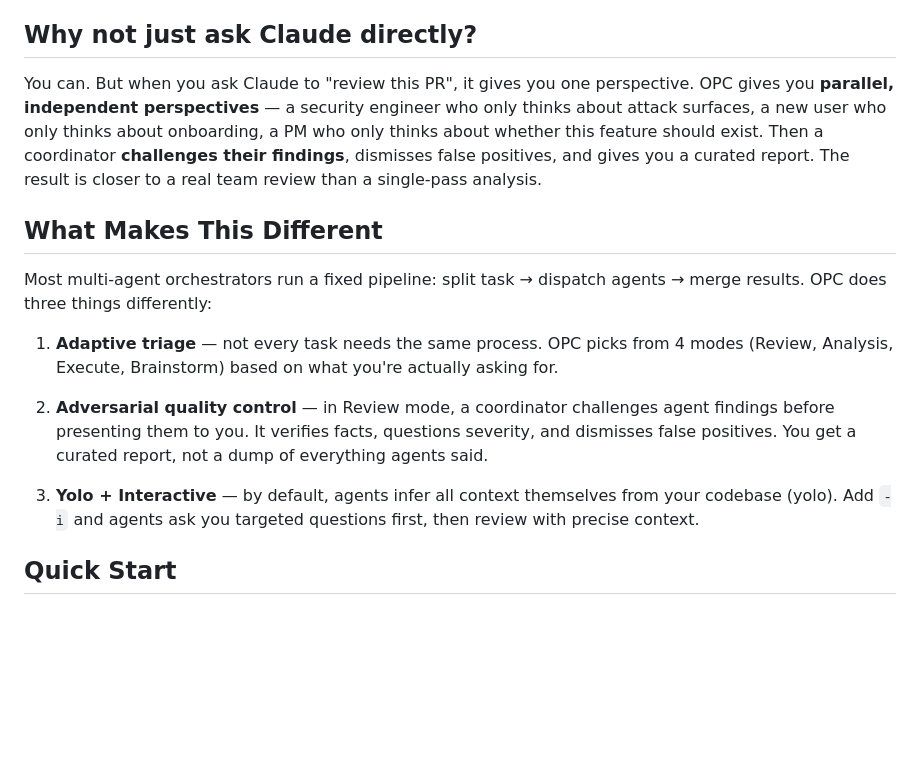
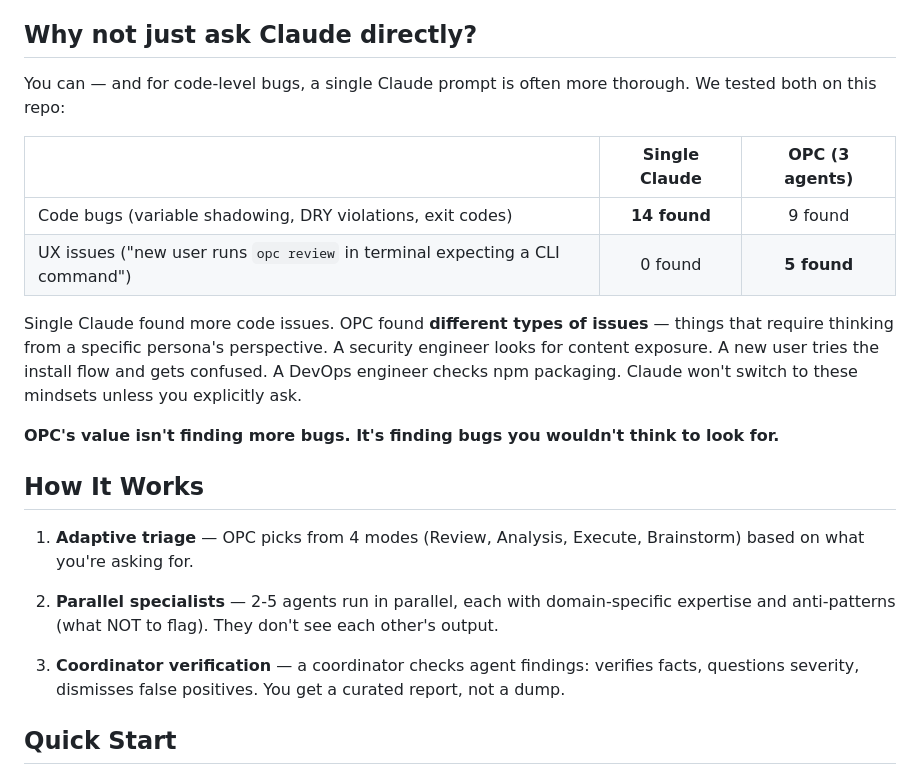
Before and after one commit to iamtouchskyer/opc, a Markdown page: README.md, the part around the change. GitHub-like rendering; blank space fills up the shorter version.

Commit message:
docs: honest before/after comparison in README
Replace marketing claims with actual test data:
- Single Claude found 14 code bugs, OPC found 9
- But OPC found 5 UX/persona issues that single Claude missed entirely
- Reframe value prop: "finds different bugs, not more bugs"

Co-Authored-By: Claude Opus 4.6 (1M context) <noreply@anthropic.com>

```diff
--- a/README.md
+++ b/README.md
@@ -6,17 +6,24 @@
 
 ## Why not just ask Claude directly?
 
-You can. But when you ask Claude to "review this PR", it gives you one perspective. OPC gives you **parallel, independent perspectives** — a security engineer who only thinks about attack surfaces, a new user who only thinks about onboarding, a PM who only thinks about whether this feature should exist. Then a coordinator **challenges their findings**, dismisses false positives, and gives you a curated report. The result is closer to a real team review than a single-pass analysis.
+You can — and for code-level bugs, a single Claude prompt is often more thorough. We tested both on this repo:
 
-## What Makes This Different
+| | Single Claude | OPC (3 agents) |
+|---|:---:|:---:|
+| Code bugs (variable shadowing, DRY violations, exit codes) | **14 found** | 9 found |
+| UX issues ("new user runs `opc review` in terminal expecting a CLI command") | 0 found | **5 found** |
 
-Most multi-agent orchestrators run a fixed pipeline: split task → dispatch agents → merge results. OPC does three things differently:
+Single Claude found more code issues. OPC found **different types of issues** — things that require thinking from a specific persona's perspective. A security engineer looks for content exposure. A new user tries the install flow and gets confused. A DevOps engineer checks npm packaging. Claude won't switch to these mindsets unless you explicitly ask.
 
-1. **Adaptive triage** — not every task needs the same process. OPC picks from 4 modes (Review, Analysis, Execute, Brainstorm) based on what you're actually asking for.
+**OPC's value isn't finding more bugs. It's finding bugs you wouldn't think to look for.**
 
-2. **Adversarial quality control** — in Review mode, a coordinator challenges agent findings before presenting them to you. It verifies facts, questions severity, and dismisses false positives. You get a curated report, not a dump of everything agents said.
+## How It Works
 
-3. **Yolo + Interactive** — by default, agents infer all context themselves from your codebase (yolo). Add `-i` and agents ask you targeted questions first, then review with precise context.
+1. **Adaptive triage** — OPC picks from 4 modes (Review, Analysis, Execute, Brainstorm) based on what you're asking for.
+
+2. **Parallel specialists** — 2-5 agents run in parallel, each with domain-specific expertise and anti-patterns (what NOT to flag). They don't see each other's output.
+
+3. **Coordinator verification** — a coordinator checks agent findings: verifies facts, questions severity, dismisses false positives. You get a curated report, not a dump.
 
 ## Quick Start
 
```
